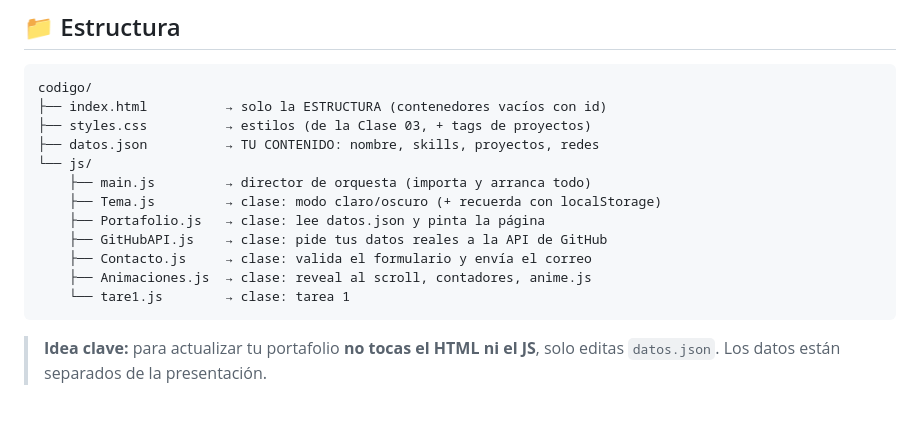
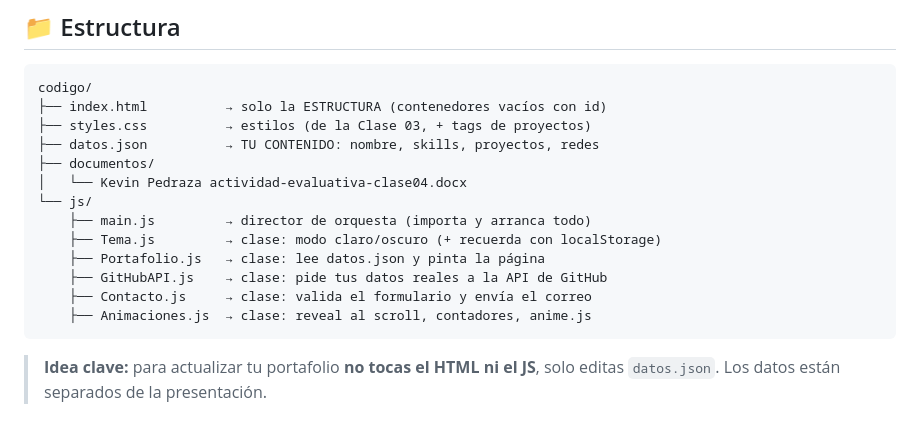
Before and after one commit to SantiDev11/Actividad-clase-04-POO-JSON-guardas-y-reloj, a Markdown page: README.md, the part around the change. Drawn GitHub-style.

Commit message:
Tercer Commit

````diff
--- a/README.md
+++ b/README.md
@@ -11,6 +11,8 @@ codigo/
 ├── index.html          → solo la ESTRUCTURA (contenedores vacíos con id)
 ├── styles.css          → estilos (de la Clase 03, + tags de proyectos)
 ├── datos.json          → TU CONTENIDO: nombre, skills, proyectos, redes
+├── documentos/
+│   └── Kevin Pedraza actividad-evaluativa-clase04.docx
 └── js/
     ├── main.js         → director de orquesta (importa y arranca todo)
     ├── Tema.js         → clase: modo claro/oscuro (+ recuerda con localStorage)
@@ -18,7 +20,6 @@ codigo/
     ├── GitHubAPI.js    → clase: pide tus datos reales a la API de GitHub
     ├── Contacto.js     → clase: valida el formulario y envía el correo
     ├── Animaciones.js  → clase: reveal al scroll, contadores, anime.js
-    └── tare1.js        → clase: tarea 1
 ```
 
 > **Idea clave:** para actualizar tu portafolio **no tocas el HTML ni el JS**, solo
````
